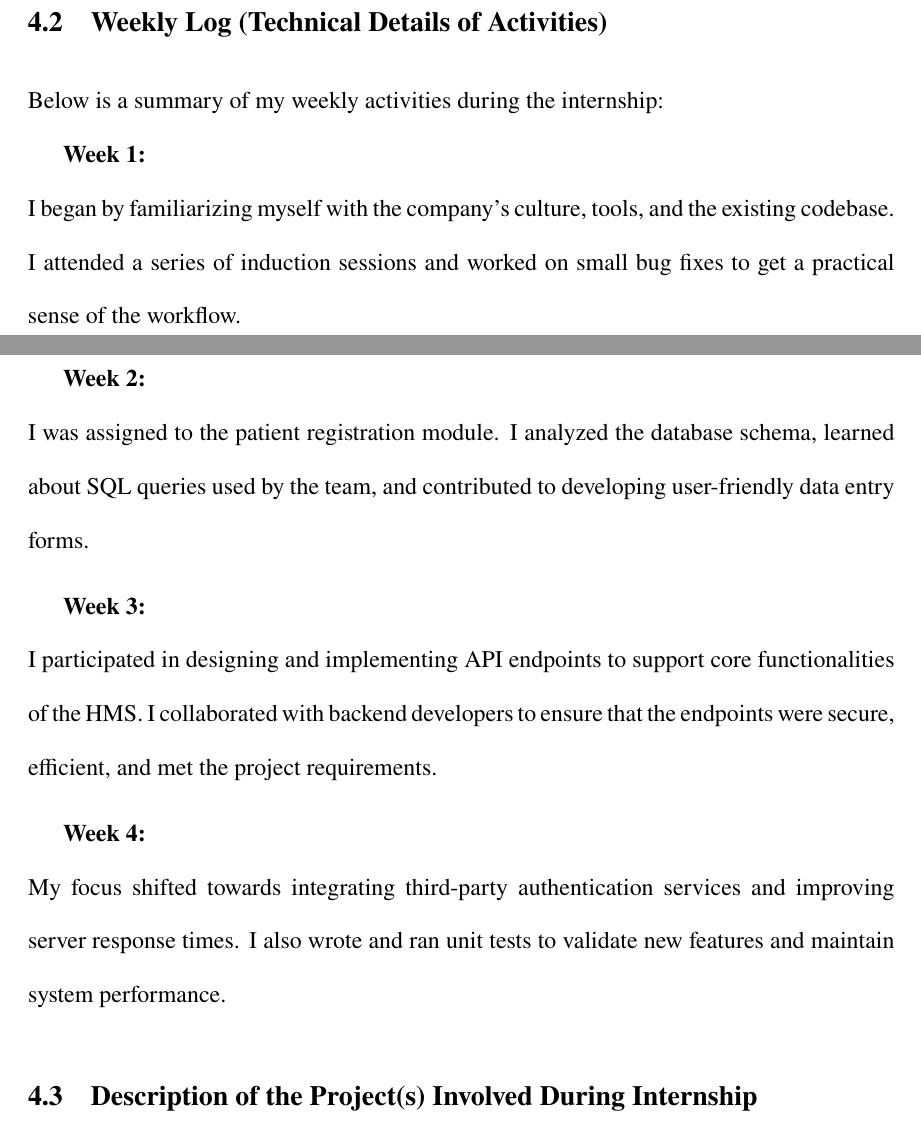
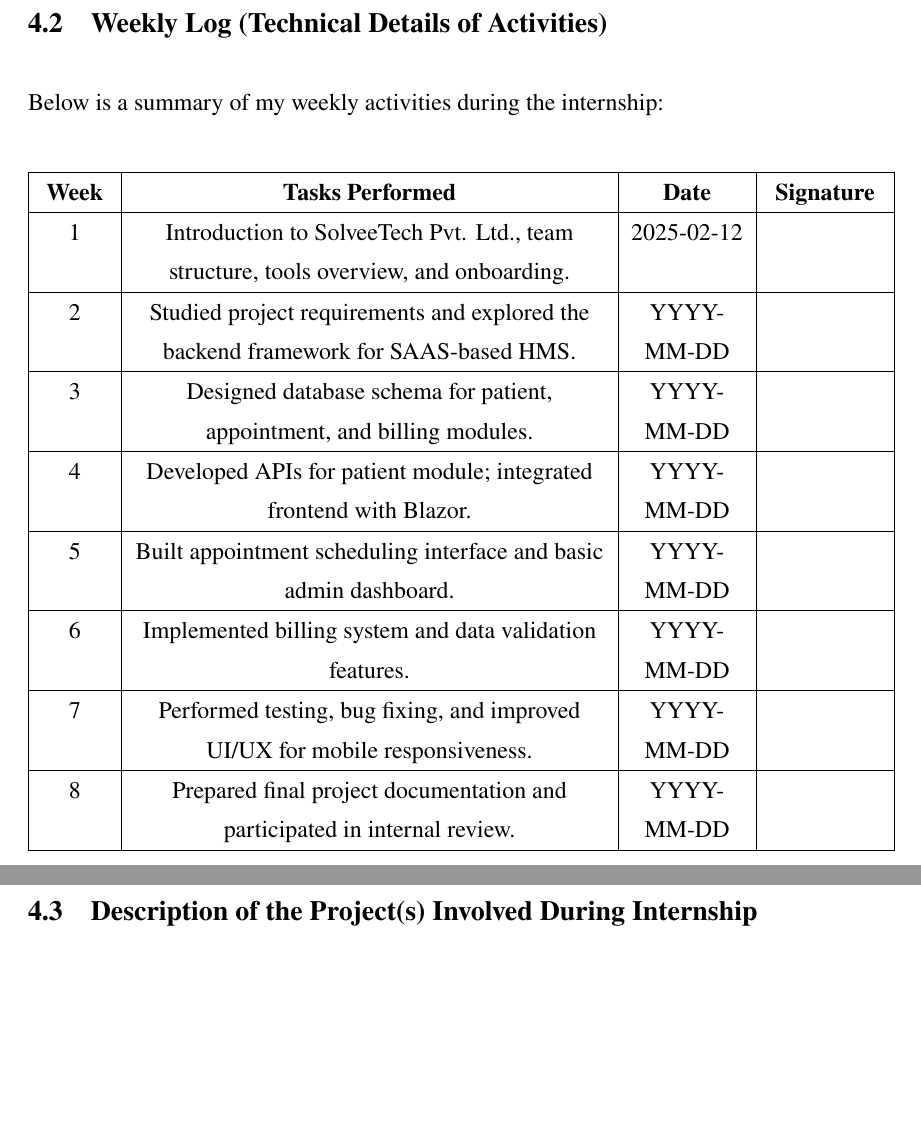
Before and after one commit to pray3m/bca-internship-report, a LaTeX thesis (main.tex, which reads contents/chapters/chapter4/WeeklyLog.tex): two parts of pages 19 and 20 of 26 before the commit and two parts of pages 20 and 21 of 27 after it, joined at a grey line, cut so that both start at the same text, the shorter picture padded with empty space. Compiled offline with pdfLaTeX.

Commit message:
fix: ref

```diff
--- a/contents/chapters/chapter4/WeeklyLog.tex
+++ b/contents/chapters/chapter4/WeeklyLog.tex
@@ -1,20 +2,39 @@
 \section{Weekly Log (Technical Details of Activities)}
 Below is a summary of my weekly activities during the internship:
 
-\textbf{Week 1:} \\
-I began by familiarizing myself with the company's culture, tools, and the existing codebase. I attended a series of induction sessions and worked on small bug fixes to get a practical sense of the workflow.
 
-\medskip
-\textbf{Week 2:} \\
-I was assigned to the patient registration module. I analyzed the database schema, learned about SQL queries used by the team, and contributed to developing user-friendly data entry forms.
+\vspace{0.5cm}
 
-\medskip
-\textbf{Week 3:} \\
-I participated in designing and implementing API endpoints to support core functionalities of the HMS. I collaborated with backend developers to ensure that the endpoints were secure, efficient, and met the project requirements.
+\begin{table}[h]
+    \setstretch{1.1}
+    \centering
+    \noindent
+    \begin{tabularx}{\textwidth} {
+        | >{\centering\arraybackslash}p{1.2cm}
+        | >{\centering\arraybackslash}X
+        | >{\centering\arraybackslash}p{2cm}
+        | >{\centering\arraybackslash}p{2cm}
+        | }
 
-\medskip
-\textbf{Week 4:} \\
-My focus shifted towards integrating third-party authentication services and improving server response times. I also wrote and ran unit tests to validate new features and maintain system performance.
-
-\medskip
-% Add more weekly updates as needed...
+        \hline
+        \textbf{Week} & \textbf{Tasks Performed}                                             & \textbf{Date}  & \textbf{Signature}  \\
+        \hline
+        1	            & Introduction to SolveeTech Pvt. Ltd., team structure, tools overview, and onboarding. &	2025-02-12  	&                     \\
+        \hline
+        2             &	Studied project requirements and explored the backend framework for SAAS-based HMS.  	& YYYY-MM-DD  	&                     \\
+        \hline
+        3	            & Designed database schema for patient, appointment, and billing modules.             	& YYYY-MM-DD  	&                     \\
+        \hline
+        4	            & Developed APIs for patient module; integrated frontend with Blazor.                   &	YYYY-MM-DD  	&                     \\
+        \hline
+        5	            & Built appointment scheduling interface and basic admin dashboard.                     &	YYYY-MM-DD    &                     \\
+        \hline
+        6             &	Implemented billing system and data validation features.                              &	YYYY-MM-DD    &                     \\
+        \hline
+        7	            & Performed testing, bug fixing, and improved UI/UX for mobile responsiveness.          &	YYYY-MM-DD    &                     \\
+        \hline
+        8           	& Prepared final project documentation and participated in internal review.             &	YYYY-MM-DD    &                     \\
+        \hline
+    \end{tabularx}
+\end{table}
+\newpage
```
Also changed, not shown: main.pdf, contents/chapters/chapter4/WeeklyLog.tex (1 more changed lines).
